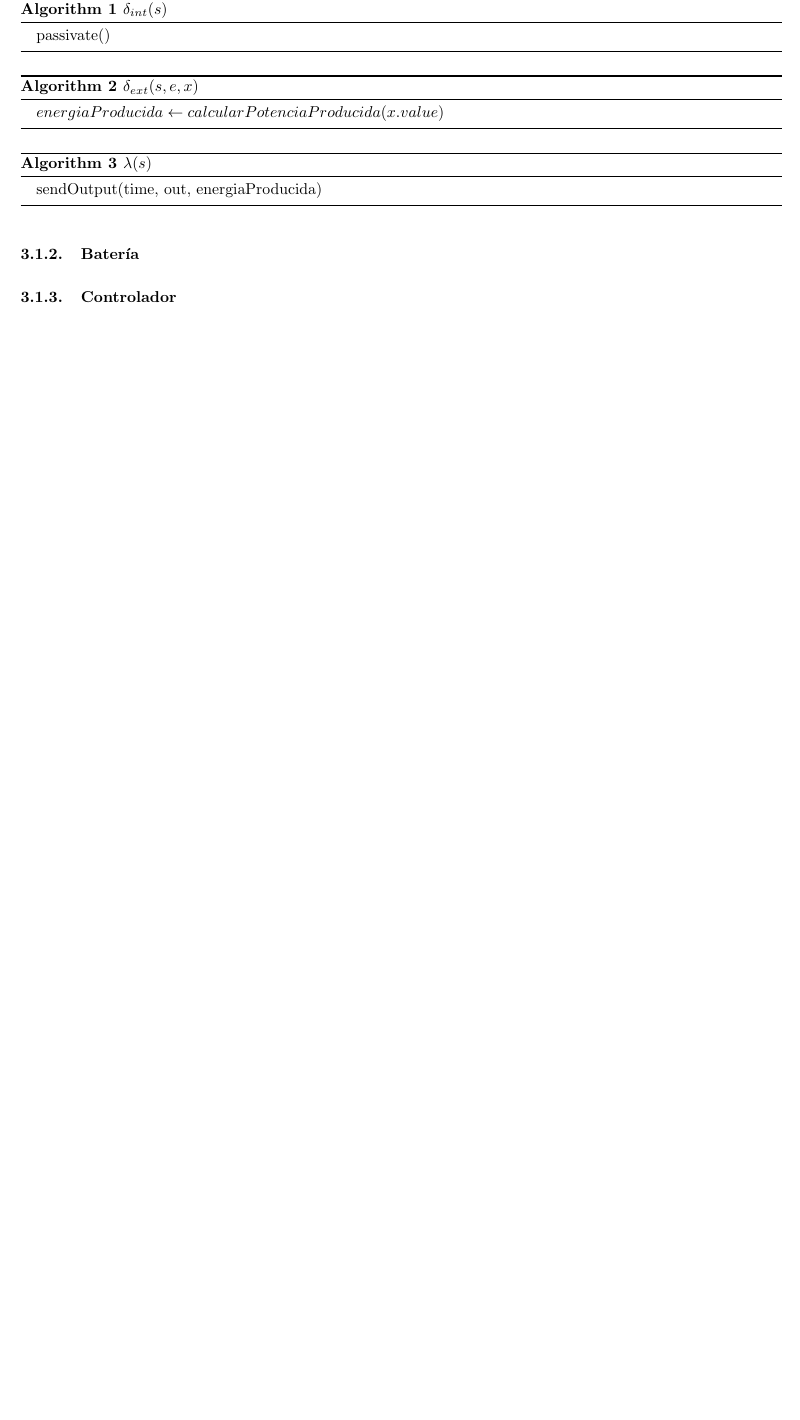
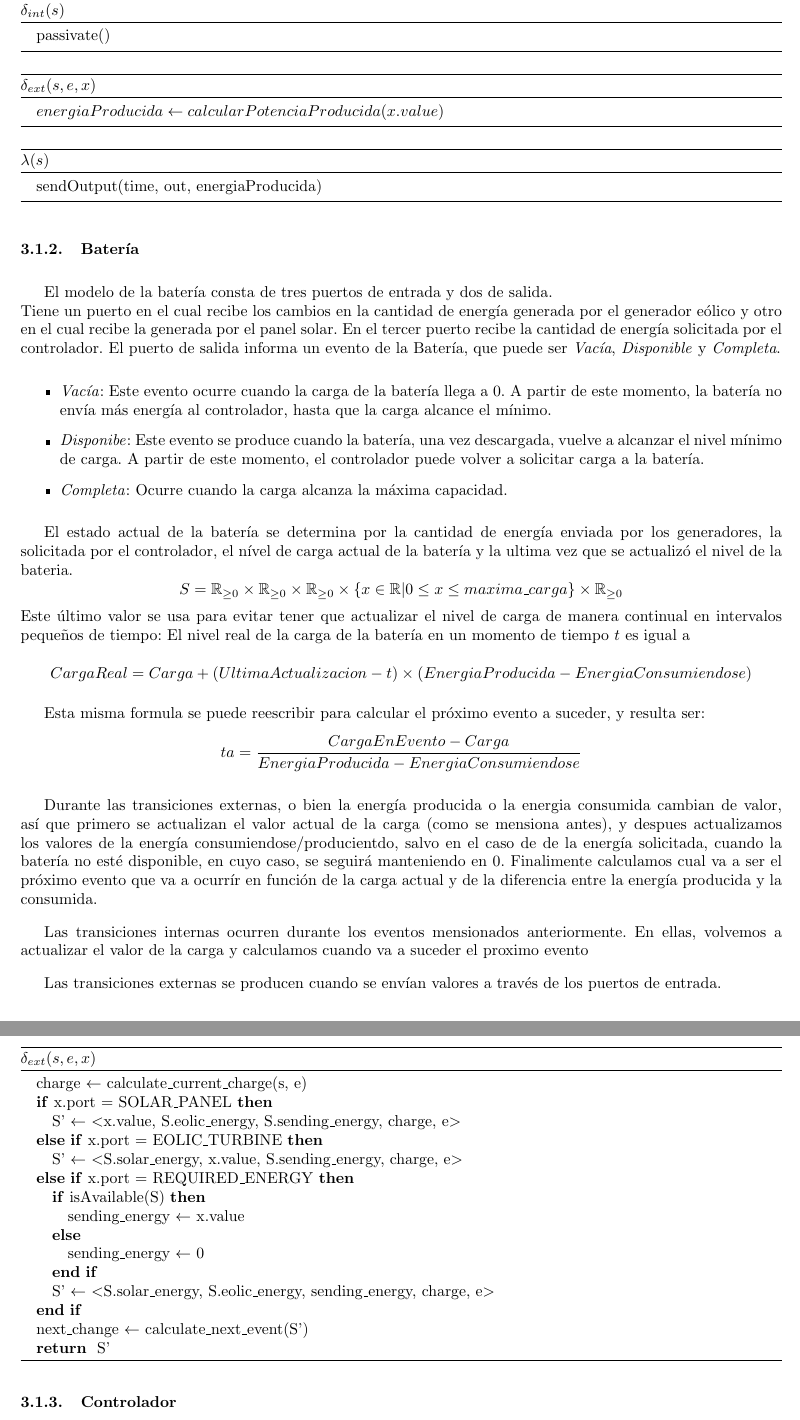
Before and after one commit to plbalbi/SED-TP1-informe, a LaTeX document (main.tex, which reads secciones/especificacion_modelo.tex): part of page 5 of 5 before the commit and two parts of pages 5 and 6 of 6 after it, the two joined at a grey line, cut so that both start at the same text, the shorter picture padded with empty space. Compiled offline with pdfLaTeX.

Commit message:
modelo de la bateria

```diff
--- a/main.tex
+++ b/main.tex
@@ -57,6 +57,9 @@
 \newcommand{\resumetocwriting}{%
   \addtocontents{toc}{\protect\setcounter{tocdepth}{\arabic{tocdepth}}}}
 
+\DeclareCaptionFormat{myformat}{#3}
+\captionsetup[algorithm]{format=myformat}
+
 \begin{document}
 	\titulo{Descripción del tp}
 	\fecha{\today}
--- a/secciones/especificacion_modelo.tex
+++ b/secciones/especificacion_modelo.tex
@@ -64,6 +64,71 @@ X &= \Reals_{\geq0} & Y &= \Reals_{\geq0} & S &= energiaProducida \in \Reals_{\g
 }
 
 \subsubsection{Batería}
+El modelo de la bater\'ia consta de tres puertos de entrada y dos de salida.\\
+Tiene un puerto en el cual recibe los cambios en la cantidad de energ\'ia generada
+por el generador eólico y otro en el cual recibe la generada por el panel solar.
+En el tercer puerto recibe la cantidad de energía solicitada por el controlador.
+El puerto de salida informa un evento de la Batería, que puede ser \emph{Vacía},
+\emph{Disponible} y \emph{Completa}.
+\begin{itemize}
+    \item \emph{Vacía}: Este evento ocurre cuando la carga de la batería llega a 0.
+    A partir de este momento, la batería no envía más energía al controlador, hasta
+    que la carga alcance el mínimo.
+    \item \emph{Disponibe}: Este evento se produce cuando la batería, una vez
+    descargada, vuelve a alcanzar el nivel mínimo de carga. A partir de este
+    momento, el controlador puede volver a solicitar carga a la batería.
+    \item \emph{Completa}: Ocurre cuando la carga alcanza la máxima capacidad.
+\end{itemize}
+
+El estado actual de la batería se determina por la cantidad de energía enviada
+por los generadores, la solicitada por el controlador, el nível de carga actual
+de la batería y la ultima vez que se actualizó el nivel de la bateria.
+$$S = \mathbb{R}_{\geq 0} \times \mathbb{R}_{\geq 0} \times \mathbb{R}_{\geq 0} \times \{x \in \mathbb{R} | 0 \leq x \leq maxima\_carga \} \times \mathbb{R}_{\geq 0}$$
+Este último valor se usa para evitar tener que actualizar el nivel de carga
+de manera continual en intervalos pequeños de tiempo: El nivel real de la carga de
+la batería en un momento de tiempo $t$ es igual a \\
+$$CargaReal = Carga+(UltimaActualizacion - t)\times(EnergiaProducida - EnergiaConsumiendose)$$
+
+Esta misma formula se puede reescribir para calcular el próximo evento a suceder,
+y resulta ser:
+$$ta = \frac{CargaEnEvento - Carga}{EnergiaProducida - EnergiaConsumiendose}$$
+
+\deltaExt{
+    \STATE {charge $\leftarrow$ calculate\_current\_charge(s, e)}
+    \IF {x.port = SOLAR\_PANEL}
+        \STATE S' $\leftarrow$ $<$x.value, S.eolic\_energy, S.sending\_energy, charge, e$>$
+    \ELSIF{x.port = EOLIC\_TURBINE}
+        \STATE S' $\leftarrow$ $<$S.solar\_energy, x.value, S.sending\_energy, charge, e$>$
+    \ELSIF{x.port = REQUIRED\_ENERGY}
+        \IF {isAvailable(S)}
+            \STATE sending\_energy $\leftarrow$ x.value
+        \ELSE
+            \STATE sending\_energy $\leftarrow$ 0
+        \ENDIF
+        \STATE S' $\leftarrow$ $<$S.solar\_energy, S.eolic\_energy, sending\_energy, charge, e$>$
+    \ENDIF
+    \STATE next\_change $\leftarrow$ calculate\_next\_event(S')
+    \RETURN {S'}
+}
+
+
+Durante las transiciones externas, o bien la energía producida o la energia consumida
+cambian de valor, así que primero se actualizan el valor actual de la carga (como se mensiona antes),
+y despues actualizamos los valores de la energía consumiendose/producientdo, salvo en el caso de
+de la energía solicitada, cuando la batería no esté disponible, en cuyo caso, se seguirá manteniendo en 0.
+Finalimente calculamos cual va a ser el próximo evento que va a ocurrír en función de la
+carga actual y de la diferencia entre la energía producida y la consumida.
+
+Las transiciones internas ocurren durante los eventos mensionados anteriormente. En ellas,
+volvemos a actualizar el valor de la carga y calculamos cuando va a suceder el proximo evento
+
+
+
+
+Las transiciones externas se producen cuando se envían valores a través de los puertos
+de entrada.
+
+
 \subsubsection{Controlador}
 \subsubsection{Carga}
 \subsubsection{Red Eléctrica}
```
Also changed, not shown: main.tex (2 more changed lines).
